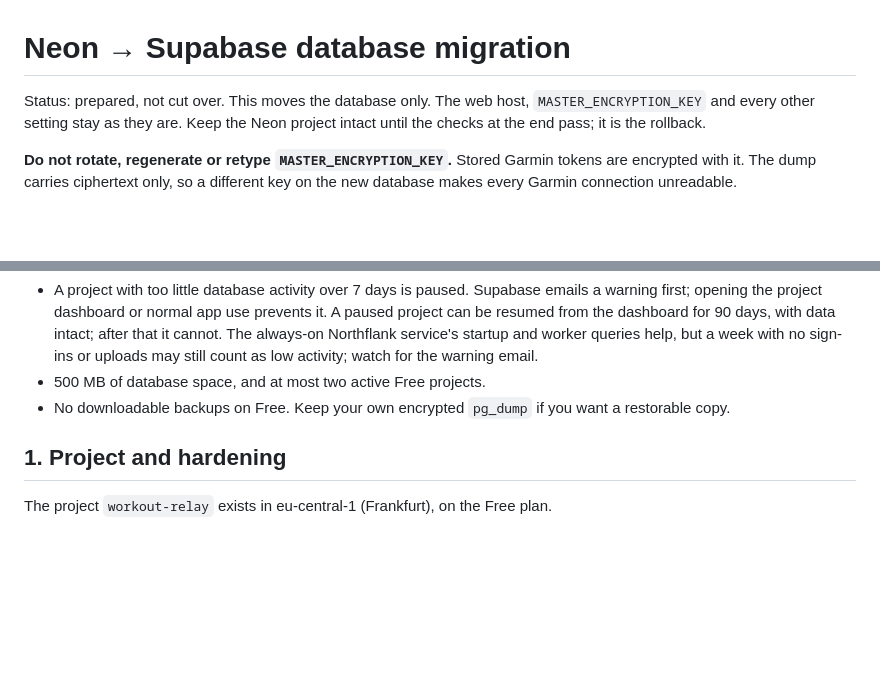
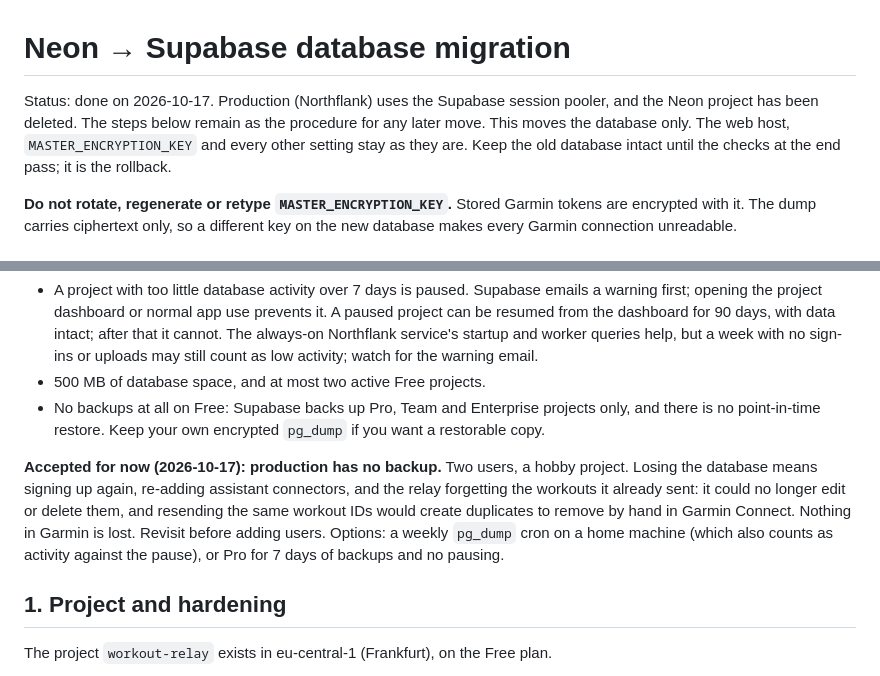
Before and after one commit to ColinPlatt/workout-relay, a Markdown page: docs/SUPABASE.md, 2 parts joined by grey strips. GitHub-like rendering; blank space fills up the shorter version.

Commit message:
Record that production runs on Supabase without backups, for now

```diff
--- a/docs/SUPABASE.md
+++ b/docs/SUPABASE.md
@@ -1,8 +1,10 @@
 # Neon → Supabase database migration
 
-Status: prepared, not cut over. This moves the database only. The web host,
-`MASTER_ENCRYPTION_KEY` and every other setting stay as they are. Keep the Neon
-project intact until the checks at the end pass; it is the rollback.
+Status: done on 2026-10-17. Production (Northflank) uses the Supabase session
+pooler, and the Neon project has been deleted. The steps below remain as the
+procedure for any later move. This moves the database only. The web host,
+`MASTER_ENCRYPTION_KEY` and every other setting stay as they are. Keep the old
+database intact until the checks at the end pass; it is the rollback.
 
 **Do not rotate, regenerate or retype `MASTER_ENCRYPTION_KEY`.** Stored Garmin
 tokens are encrypted with it. The dump carries ciphertext only, so a different
@@ -37,8 +39,18 @@ Supabase Free limits that matter here:
   startup and worker queries help, but a week with no sign-ins or uploads may
   still count as low activity; watch for the warning email.
 - 500 MB of database space, and at most two active Free projects.
-- No downloadable backups on Free. Keep your own encrypted `pg_dump` if you
-  want a restorable copy.
+- No backups at all on Free: Supabase backs up Pro, Team and Enterprise
+  projects only, and there is no point-in-time restore. Keep your own
+  encrypted `pg_dump` if you want a restorable copy.
+
+**Accepted for now (2026-10-17): production has no backup.** Two users, a
+hobby project. Losing the database means signing up again, re-adding assistant
+connectors, and the relay forgetting the workouts it already sent: it could no
+longer edit or delete them, and resending the same workout IDs would create
+duplicates to remove by hand in Garmin Connect. Nothing in Garmin is lost.
+Revisit before adding users. Options: a weekly `pg_dump` cron on a home
+machine (which also counts as activity against the pause), or Pro for 7 days
+of backups and no pausing.
 
 ## 1. Project and hardening
 
```
